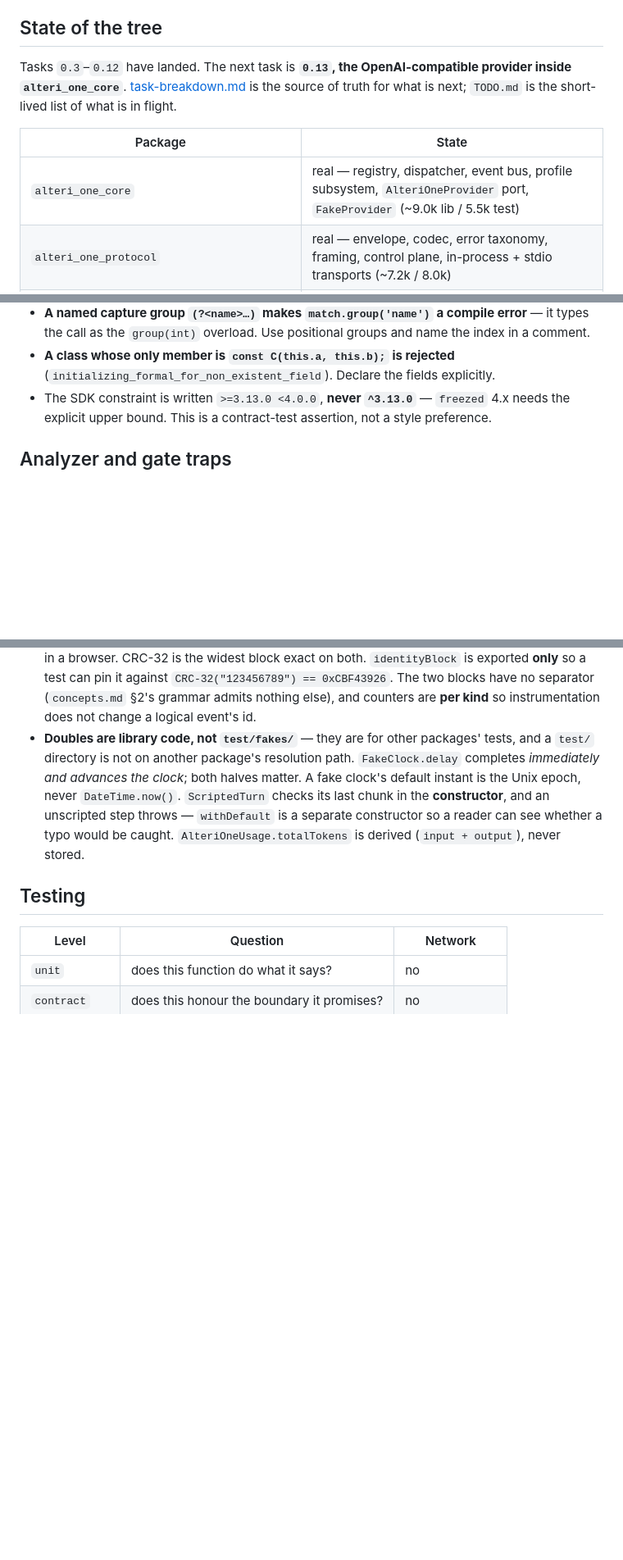
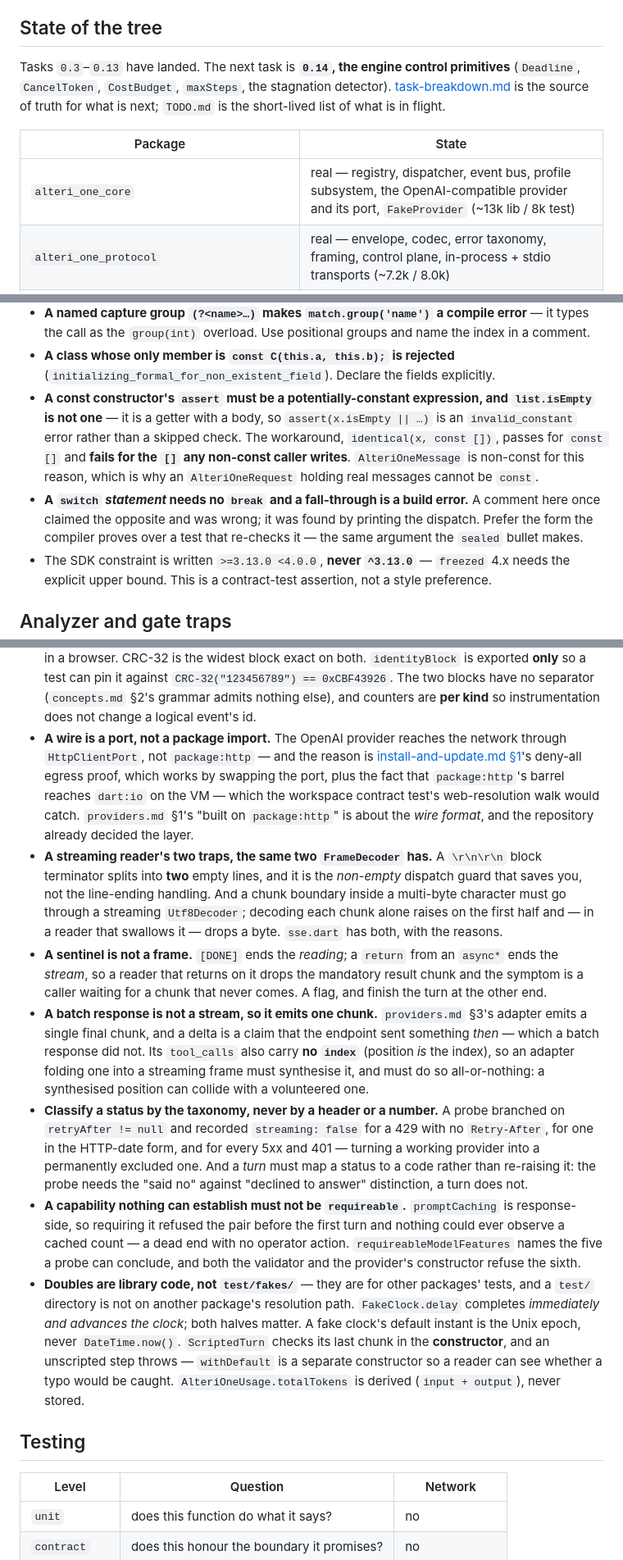
Before and after one commit to dip-develop/alteri-one, a Markdown page: AGENTS.md, 3 parts joined by grey strips. Shown at 82% size. Drawn GitHub-style; blank space fills up the shorter version.

Commit message:
docs: reconcile the 0.13 notes with the leaner AGENTS.md
The tree's AGENTS.md was rewritten while this branch was open, and it states a
convention the previous file did not: *"Where a trap is already documented at the
point of use in the source (most are), this file links there instead of restating
it."* The 0.13 traps were written against the old structure as fifteen bullets in
a long list, which is the shape that convention exists to replace.

Re-placed, not carried over:

- **State of the tree** — 0.13 has landed and 0.14 is next, and the `alteri_one_core`
  row now names the provider.
- **Language traps on the pinned SDK** — two that fire regardless of the file you
  open, so they belong with the other 3.13.4 surprises: a const constructor's `assert`
  must be potentially-constant (`list.isEmpty` is not, and the `identical(x, const [])`
  workaround fails for the `[]` a non-const caller writes), and a `switch` *statement*
  needs no `break` and a fall-through is a build error. The second exists because a
  comment in this branch claimed the opposite and was wrong.
- **Design traps** — six, for the things that cost the most to rediscover: the wire is
  a port and not a package import; a streaming reader's two framing traps; a sentinel
  is not a frame; a batch response emits one chunk and its `tool_calls` carry no
  `index`; a status is classified by the taxonomy and a turn maps rather than
  re-raises; and a capability nothing can establish must not be `requireable`.
- **Known-false claims** — `providers.md` §3.1's tool-definition half is not built,
  and the reason `AlteriOneMessage` gained `toolCalls` while `AlteriOneRequest` did
  not gain `tools`.

The other nine 0.13 notes are gone from here because they are documented at the
point of use in the source, which is what this file now says to prefer. The
substantive records are in `TODO.md`: the 401/403 gap in the taxonomy, the two
flags a probe cannot conclude, the 404/405 question, the absent `tools` mapping, and
`format:root`'s missing `tool` directory.

```diff
--- a/AGENTS.md
+++ b/AGENTS.md
@@ -6,13 +6,14 @@ source (most are), this file links there instead of restating it.
 
 ## State of the tree
 
-Tasks `0.3`–`0.12` have landed. The next task is **`0.13`, the OpenAI-compatible provider inside
-`alteri_one_core`**. [task-breakdown.md](docs/process/task-breakdown.md) is the source of truth for
-what is next; `TODO.md` is the short-lived list of what is in flight.
+Tasks `0.3`–`0.13` have landed. The next task is **`0.14`, the engine control primitives**
+(`Deadline`, `CancelToken`, `CostBudget`, `maxSteps`, the stagnation detector).
+[task-breakdown.md](docs/process/task-breakdown.md) is the source of truth for what is next;
+`TODO.md` is the short-lived list of what is in flight.
 
 | Package | State |
 |---|---|
-| `alteri_one_core` | real — registry, dispatcher, event bus, profile subsystem, `AlteriOneProvider` port, `FakeProvider` (~9.0k lib / 5.5k test) |
+| `alteri_one_core` | real — registry, dispatcher, event bus, profile subsystem, the OpenAI-compatible provider and its port, `FakeProvider` (~13k lib / 8k test) |
 | `alteri_one_protocol` | real — envelope, codec, error taxonomy, framing, control plane, in-process + stdio transports (~7.2k / 8.0k) |
 | `alteri_one_platform` | real — six ports, five native adapters, browser surface, `FakeClock` (~3.7k / 2.5k) |
 | `alteri_one_cli`, `alterione`, `alteri_one_memory`, `alteri_one_injection_skill` | **boundary only** — one file, a doc comment and `library;`, no `test/` |
@@ -120,6 +121,15 @@ of use; the list is here so it is known before the build fails.
   call as the `group(int)` overload. Use positional groups and name the index in a comment.
 - **A class whose only member is `const C(this.a, this.b);` is rejected**
   (`initializing_formal_for_non_existent_field`). Declare the fields explicitly.
+- **A const constructor's `assert` must be a potentially-constant expression, and `list.isEmpty` is
+  not one** — it is a getter with a body, so `assert(x.isEmpty || …)` is an `invalid_constant`
+  error rather than a skipped check. The workaround, `identical(x, const [])`, passes for `const []`
+  and **fails for the `[]` any non-const caller writes**. `AlteriOneMessage` is non-const for this
+  reason, which is why an `AlteriOneRequest` holding real messages cannot be `const`.
+- **A `switch` *statement* needs no `break` and a fall-through is a build error.** A comment here
+  once claimed the opposite and was wrong; it was found by printing the dispatch. Prefer the form
+  the compiler proves over a test that re-checks it — the same argument the `sealed` bullet
+  makes.
 - The SDK constraint is written `>=3.13.0 <4.0.0`, **never `^3.13.0`** — `freezed` 4.x needs the
   explicit upper bound. This is a contract-test assertion, not a style preference.
 
@@ -244,6 +254,35 @@ Each is explained at the point of use; these are the ones that cost the most tim
   so a test can pin it against `CRC-32("123456789") == 0xCBF43926`.
   The two blocks have no separator (`concepts.md` §2's grammar admits nothing else), and counters are
   **per kind** so instrumentation does not change a logical event's id.
+- **A wire is a port, not a package import.** The OpenAI provider reaches the network through
+  `HttpClientPort`, not `package:http` — and the reason is
+  [install-and-update.md §1](docs/architecture/install-and-update.md)'s deny-all egress proof,
+  which works by swapping the port, plus the fact that `package:http`'s barrel reaches `dart:io` on
+  the VM — which the workspace contract test's web-resolution walk would catch.
+  `providers.md` §1's "built on `package:http`" is about the *wire format*, and the repository
+  already decided the layer.
+- **A streaming reader's two traps, the same two `FrameDecoder` has.** A `\r\n\r\n` block terminator
+  splits into **two** empty lines, and it is the *non-empty* dispatch guard that saves you, not the
+  line-ending handling. And a chunk boundary inside a multi-byte character must go through a
+  streaming `Utf8Decoder`; decoding each chunk alone raises on the first half and — in a reader
+  that swallows it — drops a byte. `sse.dart` has both, with the reasons.
+- **A sentinel is not a frame.** `[DONE]` ends the *reading*; a `return` from an `async*` ends the
+  *stream*, so a reader that returns on it drops the mandatory result chunk and the symptom is a
+  caller waiting for a chunk that never comes. A flag, and finish the turn at the other end.
+- **A batch response is not a stream, so it emits one chunk.** `providers.md` §3's adapter emits
+  a single final chunk, and a delta is a claim that the endpoint sent something *then* — which a
+  batch response did not. Its `tool_calls` also carry **no `index`** (position *is* the index), so an
+  adapter folding one into a streaming frame must synthesise it, and must do so all-or-nothing: a
+  synthesised position can collide with a volunteered one.
+- **Classify a status by the taxonomy, never by a header or a number.** A probe branched on
+  `retryAfter != null` and recorded `streaming: false` for a 429 with no `Retry-After`, for one in
+  the HTTP-date form, and for every 5xx and 401 — turning a working provider into a permanently
+  excluded one. And a *turn* must map a status to a code rather than re-raising it: the probe needs
+  the "said no" against "declined to answer" distinction, a turn does not.
+- **A capability nothing can establish must not be `requireable`.** `promptCaching` is response-side,
+  so requiring it refused the pair before the first turn and nothing could ever observe a cached
+  count — a dead end with no operator action. `requireableModelFeatures` names the five a probe
+  can conclude, and both the validator and the provider's constructor refuse the sixth.
 - **Doubles are library code, not `test/fakes/`** — they are for other packages' tests, and a
   `test/` directory is not on another package's resolution path. `FakeClock.delay` completes
   *immediately and advances the clock*; both halves matter. A fake clock's default instant is the
```
Also changed, not shown: other parts of AGENTS.md (+5 -1 lines).
